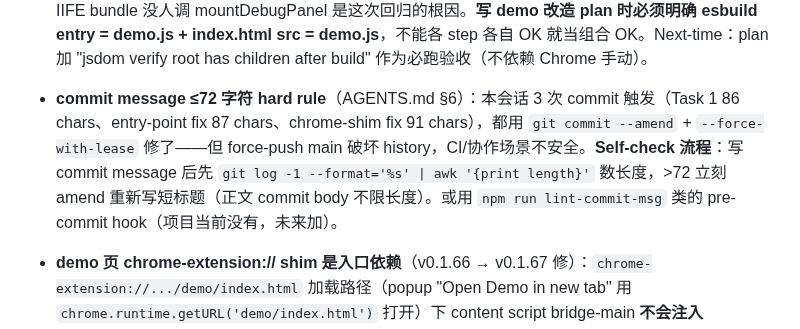
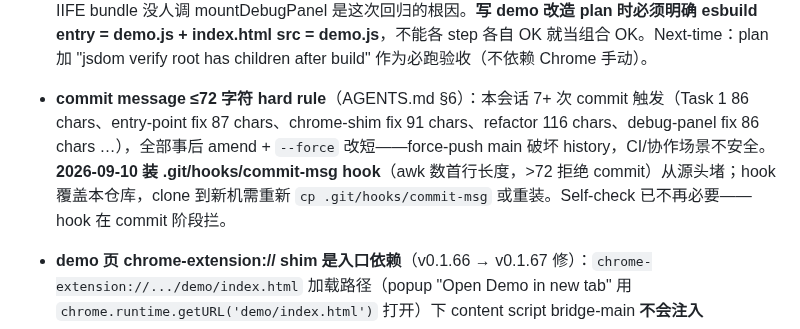
Before and after one commit to lixianmin/deep.api, a Markdown page: docs/01.memory.md, the part around the change. GitHub-like rendering.

Commit message:
docs(memory): record commit-msg hook as length enforcer

```diff
--- a/docs/01.memory.md
+++ b/docs/01.memory.md
@@ -48,7 +48,7 @@
 - **SW port disconnected console error**（v0.1.62 修复）：`chrome.runtime.onConnect` 任意分支只要调 `port.postMessage`，必须套 `safePost`（`panelAlive` 哨兵 + try/catch）。v0.1.61 `deepapi` 分支做了、`deepapi-panel` 分支漏掉，导致 reload 扩展时 console 报 unhandled `Attempting to use a disconnected port object`。修法：在 onConnect 内 `let panelAlive = true; port.onDisconnect.addListener(() => { panelAlive = false; panelPorts.delete(port); }); const safePostPanel = (m) => { if (!panelAlive) return; try { port.postMessage(m); } catch { panelAlive = false; } };`，3 处裸 `postMessage` 全改 `safePostPanel`。教训：onConnect 多分支里只要有一处 postMessage 没护栏，reload 时 SW 必崩。
 - **panel-api 单例 port 简化 in-flight 队列**：v0.1.66 debug 页 tab 内部不会并发 listLogs/listThreads（拉刷新串行），单 in-flight 队列够用；并发需求出现时升级到 seq 配对模式。
 - **demo 页入口脚本链路是 plan Step 6/7/8 组合的隐性依赖**（v0.1.66 → v0.1.67 修）：`src/demo/demo-page/demo.js` 是入口脚本（import mountDebugPanel + `mountDebugPanel(document.getElementById('root'))`）。esbuild entry 必须是 `demo.js`（不是 `debug-panel.ts`），outfile 用 demo.js；`index.html` `<script src='demo.js'>`。**任一步错配 → root 永远空白、0 console error、jsdom 验证才能发现**——visual review 不能发现。debug-panel.ts 单独 IIFE bundle 没人调 mountDebugPanel 是这次回归的根因。**写 demo 改造 plan 时必须明确 esbuild entry = demo.js + index.html src = demo.js**，不能各 step 各自 OK 就当组合 OK。Next-time：plan 加 "jsdom verify root has children after build" 作为必跑验收（不依赖 Chrome 手动）。
-- **commit message ≤72 字符 hard rule**（AGENTS.md §6）：本会话 3 次 commit 触发（Task 1 86 chars、entry-point fix 87 chars、chrome-shim fix 91 chars），都用 `git commit --amend` + `--force-with-lease` 修了——但 force-push main 破坏 history，CI/协作场景不安全。**Self-check 流程**：写 commit message 后先 `git log -1 --format='%s' | awk '{print length}'` 数长度，>72 立刻 amend 重新写短标题（正文 commit body 不限长度）。或用 `npm run lint-commit-msg` 类的 pre-commit hook（项目当前没有，未来加）。
+- **commit message ≤72 字符 hard rule**（AGENTS.md §6）：本会话 7+ 次 commit 触发（Task 1 86 chars、entry-point fix 87 chars、chrome-shim fix 91 chars、refactor 116 chars、debug-panel fix 86 chars …），全部事后 amend + `--force` 改短——force-push main 破坏 history，CI/协作场景不安全。**2026-09-10 装 .git/hooks/commit-msg hook**（awk 数首行长度，>72 拒绝 commit）从源头堵；hook 覆盖本仓库，clone 到新机需重新 `cp .git/hooks/commit-msg` 或重装。Self-check 已不再必要——hook 在 commit 阶段拦。
 - **demo 页 chrome-extension:// shim 是入口依赖**（v0.1.66 → v0.1.67 修）：`chrome-extension://.../demo/index.html` 加载路径（popup "Open Demo in new tab" 用 `chrome.runtime.getURL('demo/index.html')` 打开）下 content script bridge-main **不会注入** `window.deepApi`。v0.1.49 加的 shim（demo.js 顶部用 `chrome.runtime.connect({name: 'deepapi'})` 直连 SW 模拟 deepApi）是必须保留的入口脚本逻辑——Tab 实现（Chat/Scenarios）直接调 `window.deepApi.chat.completions.create` 假设它在所有页面都存在。Task 3 Step 6 改写 demo.js 极简化时把 shim 一起删了导致 model select 空、scenario 无法调。**Next plan**: 改 demo 任何入口脚本时都先检查 v0.1.49 self-shim 是否仍存在（git blame demo.js 看 4aefdf38 之前的版本）。
 
 - **Pro（expert）完整修复链**（v0.1.75 → v0.1.78，2026-09-09）："Flash 能用 Pro 不能"三个叠加根因——(1) **服务端客户端版本检查**：completion 不带 `x-client-version` 等指纹 → `{"type":"error","content":"Update to the latest version to use Expert.","finish_reason":"unsupported_client_by_model"}`。抓包定容：`x-client-version: 2.4.0`、`x-client-bundle-id: com.deepseek.chat`、`x-client-locale`（网页 en_US）、`x-client-timezone-offset: 28800`；**不带** `x-app-version`；`x-hif-dliq/x-hif-leim` 是 Cloudflare Zaraz 分析 token 无关。(2) **内容藏在嵌套快照** `{"v":{"response":{"fragments":[{type:RESPONSE/THINK/TIP,content}]}}}`——sse-patch 曾当"快照跳过"，需 applySnapshot 解析（TIP/INFO 跳过不 push 上下文）。(3) **中途新增 fragment 走 APPEND+数组** `{"p":"response/fragments","o":"APPEND","v":[...]}`——旧逻辑只认 `add`+单对象。诊断手段：`sseRaw`（原始 SSE 前 600 字符）是破案关键，v0.1.73 加。**教训：form 3 个分支（add单对象/APPEND数组/嵌套快照）是同一内容的不同传输形态，必须全支持**；sseBytes/ssePaths 只能定位"上游返了什么"，sseRaw 才能读出"内容是什么"。
```
